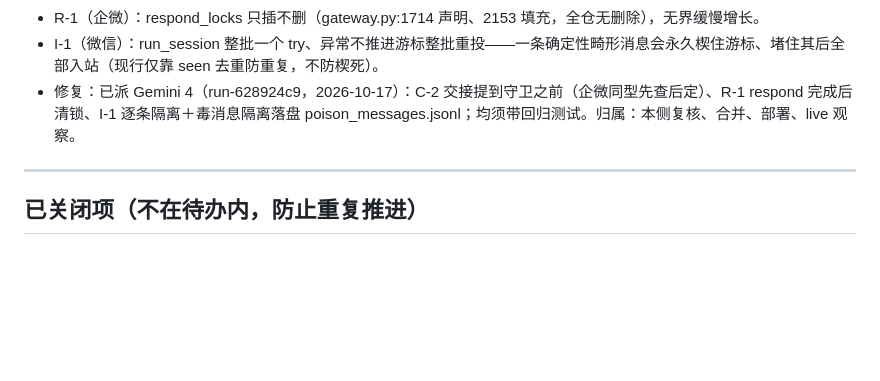
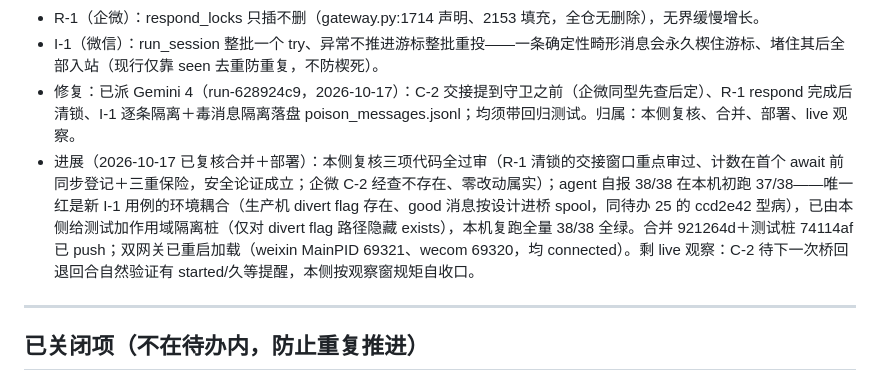
Before and after one commit to Sirhap/muse-mobile-channels, a Markdown page: docs/待办问题总清单-2026-10-13.md, the part around the change. Drawn GitHub-style; blank space fills up the shorter version.

Commit message:
docs: 待办27 已复核合并部署回填

```diff
--- a/docs/待办问题总清单-2026-10-13.md
+++ b/docs/待办问题总清单-2026-10-13.md
@@ -228,6 +228,7 @@
 - R-1（企微）：respond_locks 只插不删（gateway.py:1714 声明、2153 填充，全仓无删除），无界缓慢增长。
 - I-1（微信）：run_session 整批一个 try、异常不推进游标整批重投——一条确定性畸形消息会永久楔住游标、堵住其后全部入站（现行仅靠 seen 去重防重复，不防楔死）。
 - 修复：已派 Gemini 4（run-628924c9，2026-10-17）：C-2 交接提到守卫之前（企微同型先查后定）、R-1 respond 完成后清锁、I-1 逐条隔离＋毒消息隔离落盘 poison_messages.jsonl；均须带回归测试。归属：本侧复核、合并、部署、live 观察。
+- 进展（2026-10-17 已复核合并＋部署）：本侧复核三项代码全过审（R-1 清锁的交接窗口重点审过、计数在首个 await 前同步登记＋三重保险，安全论证成立；企微 C-2 经查不存在、零改动属实）；agent 自报 38/38 在本机初跑 37/38——唯一红是新 I-1 用例的环境耦合（生产机 divert flag 存在、good 消息按设计进桥 spool，同待办 25 的 ccd2e42 型病），已由本侧给测试加作用域隔离桩（仅对 divert flag 路径隐藏 exists），本机复跑全量 38/38 全绿。合并 921264d＋测试桩 74114af 已 push；双网关已重启加载（weixin MainPID 69321、wecom 69320，均 connected）。剩 live 观察：C-2 待下一次桥回退回合自然验证有 started/久等提醒，本侧按观察窗规矩自收口。
 
 ---
 
```
